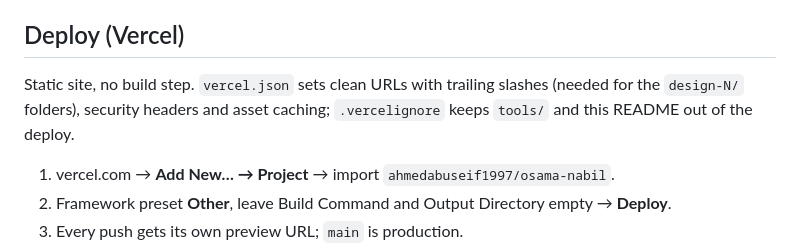
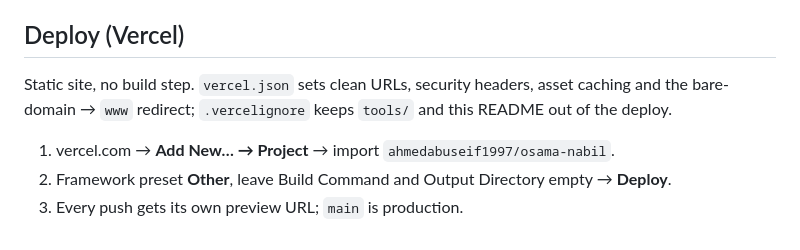
Before and after one commit to ahmedabuseif1997/osama-nabil, a Markdown page: README.md, the part around the change. Drawn GitHub-style.

Commit message:
README: drop stale design-folder note
Co-Authored-By: Claude Opus 5.5 <noreply@anthropic.com>
Claude-Session: https://claude.ai/code/session_01NPXGMpMbRi3crW39SXiqZS

```diff
--- a/README.md
+++ b/README.md
@@ -61,8 +61,7 @@ put it in `assets/js/core.js` → `profile.formKey`.
 
 ## Deploy (Vercel)
 
-Static site, no build step. `vercel.json` sets clean URLs with trailing slashes (needed for the
-`design-N/` folders), security headers and asset caching; `.vercelignore` keeps `tools/` and this README out of the deploy.
+Static site, no build step. `vercel.json` sets clean URLs, security headers, asset caching and the bare-domain → `www` redirect; `.vercelignore` keeps `tools/` and this README out of the deploy.
 
 1. vercel.com → **Add New… → Project** → import `ahmedabuseif1997/osama-nabil`.
 2. Framework preset **Other**, leave Build Command and Output Directory empty → **Deploy**.
```
